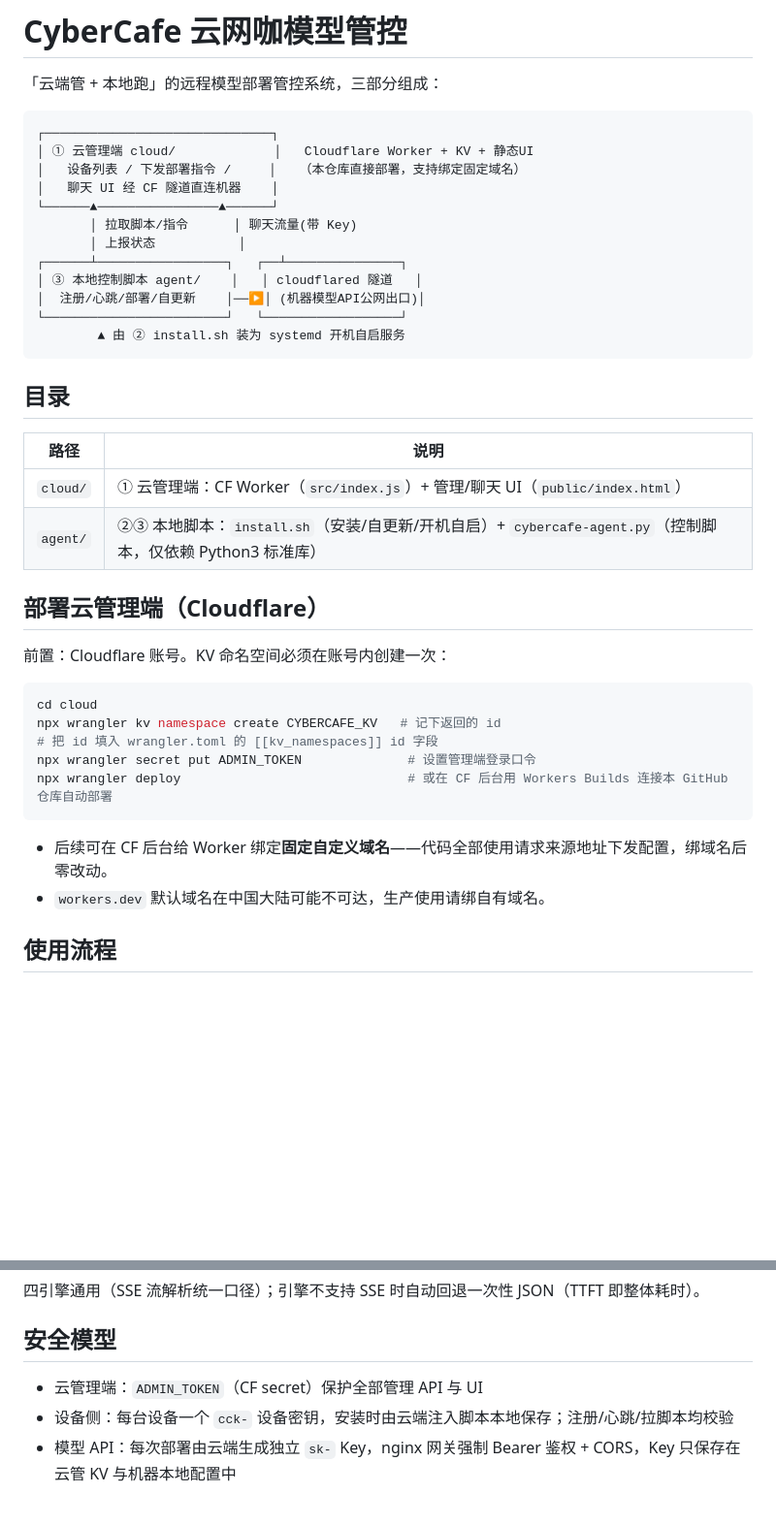
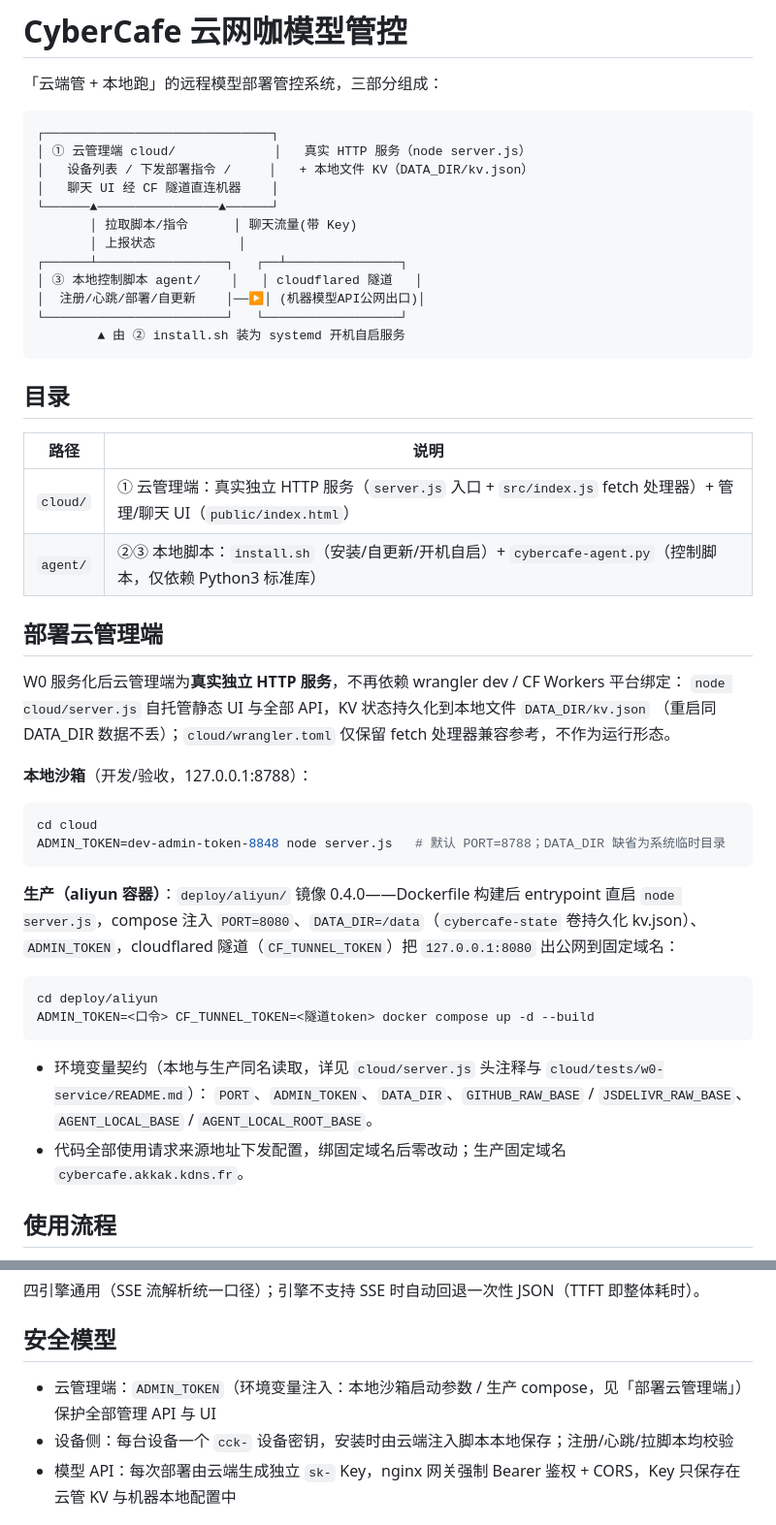
Before and after one commit to zcr268/cybercafe, a Markdown page: README.md, 2 parts joined by grey strips. Shown at 97% size. Rendered like a GitHub page; blank space fills up the shorter version.

Commit message:
docs: W0-3 云项目服务化后同步更新部署与本地沙箱运行形态说明

````diff
--- a/README.md
+++ b/README.md
@@ -3,8 +3,8 @@
 「云端管 + 本地跑」的远程模型部署管控系统，三部分组成：
 ```
 ┌──────────────────────────────┐
-│ ① 云管理端 cloud/             │   Cloudflare Worker + KV + 静态UI
-│   设备列表 / 下发部署指令 /     │   （本仓库直接部署，支持绑定固定域名）
+│ ① 云管理端 cloud/             │   真实 HTTP 服务（node server.js）
+│   设备列表 / 下发部署指令 /     │   + 本地文件 KV（DATA_DIR/kv.json）
 │   聊天 UI 经 CF 隧道直连机器    │
 └──────▲────────────────▲──────┘
        │ 拉取脚本/指令      │ 聊天流量(带 Key)
@@ -20,23 +20,34 @@
 
 | 路径 | 说明 |
 |---|---|
-| `cloud/` | ① 云管理端：CF Worker（`src/index.js`）+ 管理/聊天 UI（`public/index.html`） |
+| `cloud/` | ① 云管理端：真实独立 HTTP 服务（`server.js` 入口 + `src/index.js` fetch 处理器）+ 管理/聊天 UI（`public/index.html`） |
 | `agent/` | ②③ 本地脚本：`install.sh`（安装/自更新/开机自启）+ `cybercafe-agent.py`（控制脚本，仅依赖 Python3 标准库） |
 
-## 部署云管理端（Cloudflare）
+## 部署云管理端
 
-前置：Cloudflare 账号。KV 命名空间必须在账号内创建一次：
+W0 服务化后云管理端为**真实独立 HTTP 服务**，不再依赖 wrangler dev / CF Workers 平台绑定：
+`node cloud/server.js` 自托管静态 UI 与全部 API，KV 状态持久化到本地文件 `DATA_DIR/kv.json`
+（重启同 DATA_DIR 数据不丢）；`cloud/wrangler.toml` 仅保留 fetch 处理器兼容参考，不作为运行形态。
+
+**本地沙箱**（开发/验收，127.0.0.1:8788）：
 
 ```bash
 cd cloud
-npx wrangler kv namespace create CYBERCAFE_KV   # 记下返回的 id
-# 把 id 填入 wrangler.toml 的 [[kv_namespaces]] id 字段
-npx wrangler secret put ADMIN_TOKEN              # 设置管理端登录口令
-npx wrangler deploy                              # 或在 CF 后台用 Workers Builds 连接本 GitHub 仓库自动部署
+ADMIN_TOKEN=dev-admin-token-8848 node server.js   # 默认 PORT=8788；DATA_DIR 缺省为系统临时目录
 ```
 
-- 后续可在 CF 后台给 Worker 绑定**固定自定义域名**——代码全部使用请求来源地址下发配置，绑域名后零改动。
-- `workers.dev` 默认域名在中国大陆可能不可达，生产使用请绑自有域名。
+**生产（aliyun 容器）**：`deploy/aliyun/` 镜像 0.4.0——Dockerfile 构建后 entrypoint 直启
+`node server.js`，compose 注入 `PORT=8080`、`DATA_DIR=/data`（`cybercafe-state` 卷持久化 kv.json）、
+`ADMIN_TOKEN`，cloudflared 隧道（`CF_TUNNEL_TOKEN`）把 `127.0.0.1:8080` 出公网到固定域名：
+
+```bash
+cd deploy/aliyun
+ADMIN_TOKEN=<口令> CF_TUNNEL_TOKEN=<隧道token> docker compose up -d --build
+```
+
+- 环境变量契约（本地与生产同名读取，详见 `cloud/server.js` 头注释与 `cloud/tests/w0-service/README.md`）：
+  `PORT`、`ADMIN_TOKEN`、`DATA_DIR`、`GITHUB_RAW_BASE` / `JSDELIVR_RAW_BASE`、`AGENT_LOCAL_BASE` / `AGENT_LOCAL_ROOT_BASE`。
+- 代码全部使用请求来源地址下发配置，绑固定域名后零改动；生产固定域名 `cybercafe.akkak.kdns.fr`。
 
 ## 使用流程
 
@@ -138,7 +149,7 @@ npx wrangler deploy                              # 或在 CF 后台用 Workers B
 
 ## 安全模型
 
-- 云管理端：`ADMIN_TOKEN`（CF secret）保护全部管理 API 与 UI
+- 云管理端：`ADMIN_TOKEN`（环境变量注入：本地沙箱启动参数 / 生产 compose，见「部署云管理端」）保护全部管理 API 与 UI
 - 设备侧：每台设备一个 `cck-` 设备密钥，安装时由云端注入脚本本地保存；注册/心跳/拉脚本均校验
 - 模型 API：每次部署由云端生成独立 `sk-` Key，nginx 网关强制 Bearer 鉴权 + CORS，Key 只保存在云管 KV 与机器本地配置中
 
````
Also changed, not shown: other parts of README.md (+4 -4 lines).
